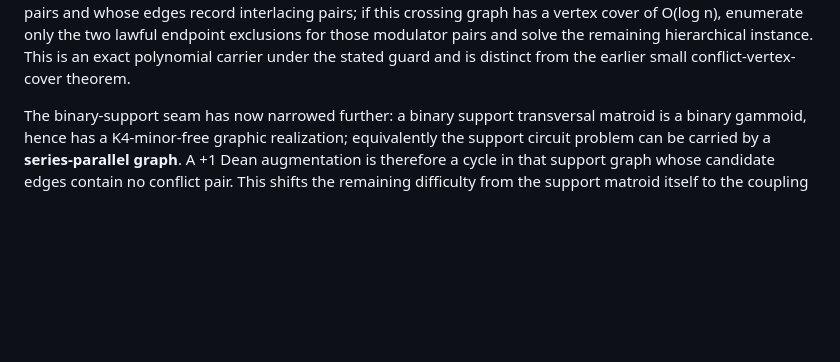
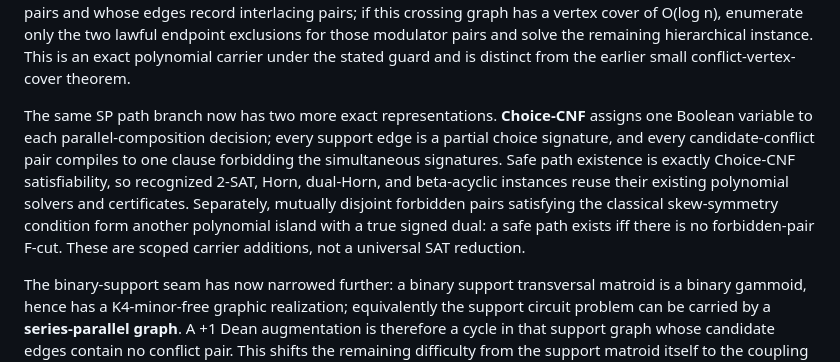
Before and after one commit to redogit/redogit, a Markdown page: README.md, the part around the change. Drawn GitHub-style; blank space fills up the shorter version.

Commit message:
Update profile with Choice-CNF and skew-symmetric carriers

```diff
--- a/README.md
+++ b/README.md
@@ -176,6 +176,8 @@ The support-side admission is now broader and more concrete. The candidate-to-cu
 Two adjacent repair directions are now explicitly saturated. Moving the support representation from GF(2) to GF(3) repairs the local U2,4 representability obstruction but does not preserve the binary rainbow-circuit / monochromatic-cocircuit progress theorem; U2,4 is itself the standard nonbinary counterexample. Strong base orderability is also not the missing ingredient, because transversal matroids and gammoids already have it. The live binary-support frontier is therefore restated graphically: after series-parallel reconstruction, +1 augmentation is exactly a simple support-cycle whose edge set is independent in the candidate-conflict graph.
 
 That graphic frontier now has a new exact conflict-side carrier. In each biconnected series-parallel support block, anchoring a non-tree support edge converts a candidate support-cycle into a directed two-terminal SP path. Candidate-conflict edge pairs become forbidden marker pairs on that DAG. When those forbidden pairs are hierarchical/non-crossing in the induced reachability order, the classical polynomial Path-Avoiding-Forbidden-Pairs reductions solve the branch exactly. More generally, build a crossing graph whose vertices are forbidden pairs and whose edges record interlacing pairs; if this crossing graph has a vertex cover of O(log n), enumerate only the two lawful endpoint exclusions for those modulator pairs and solve the remaining hierarchical instance. This is an exact polynomial carrier under the stated guard and is distinct from the earlier small conflict-vertex-cover theorem.
+
+The same SP path branch now has two more exact representations. **Choice-CNF** assigns one Boolean variable to each parallel-composition decision; every support edge is a partial choice signature, and every candidate-conflict pair compiles to one clause forbidding the simultaneous signatures. Safe path existence is exactly Choice-CNF satisfiability, so recognized 2-SAT, Horn, dual-Horn, and beta-acyclic instances reuse their existing polynomial solvers and certificates. Separately, mutually disjoint forbidden pairs satisfying the classical skew-symmetry condition form another polynomial island with a true signed dual: a safe path exists iff there is no forbidden-pair F-cut. These are scoped carrier additions, not a universal SAT reduction.
 
 The binary-support seam has now narrowed further: a binary support transversal matroid is a binary gammoid, hence has a K4-minor-free graphic realization; equivalently the support circuit problem can be carried by a **series-parallel graph**. A +1 Dean augmentation is therefore a cycle in that support graph whose candidate edges contain no conflict pair. This shifts the remaining difficulty from the support matroid itself to the coupling with the candidate-conflict graph.
 
```
